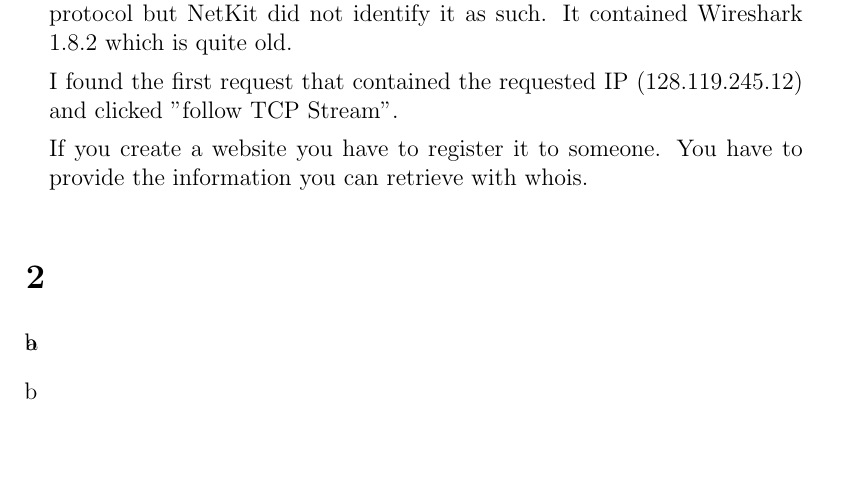
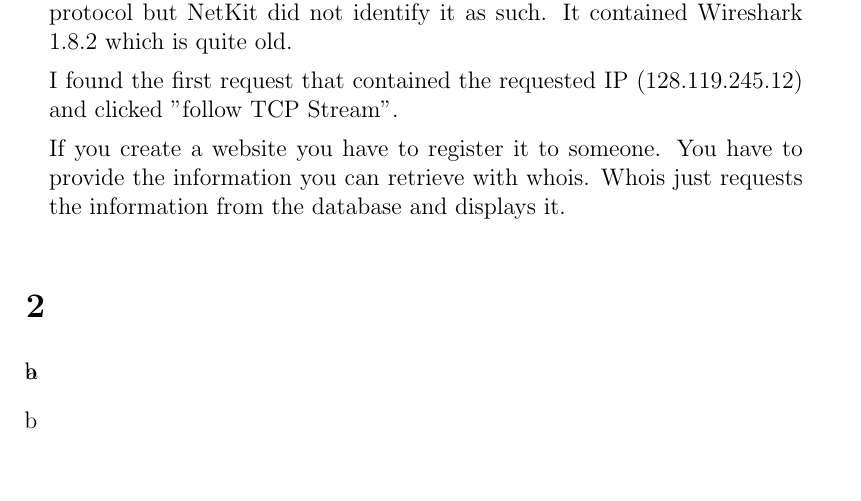
Before and after one commit to NetwerkenEnGedistribueerdeSystemen/NWI-IBC021_assignment1, a LaTeX document (answers/s4549775.tex): part of page 2 of 3, cut so that both start at the same text. Compiled offline with pdfLaTeX.

Commit message:
Expand answer.

```diff
--- a/answers/s4549775.tex
+++ b/answers/s4549775.tex
@@ -50,7 +50,7 @@
 
 	I found the first request that contained the requested IP (128.119.245.12) and clicked "follow TCP Stream".
 
-	If you create a website you have to register it to someone. You have to provide the information you can retrieve with whois.
+	If you create a website you have to register it to someone. You have to provide the information you can retrieve with whois. Whois just requests the information from the database and displays it.
 \end{enumerate}
 
 \section{} %2
```
